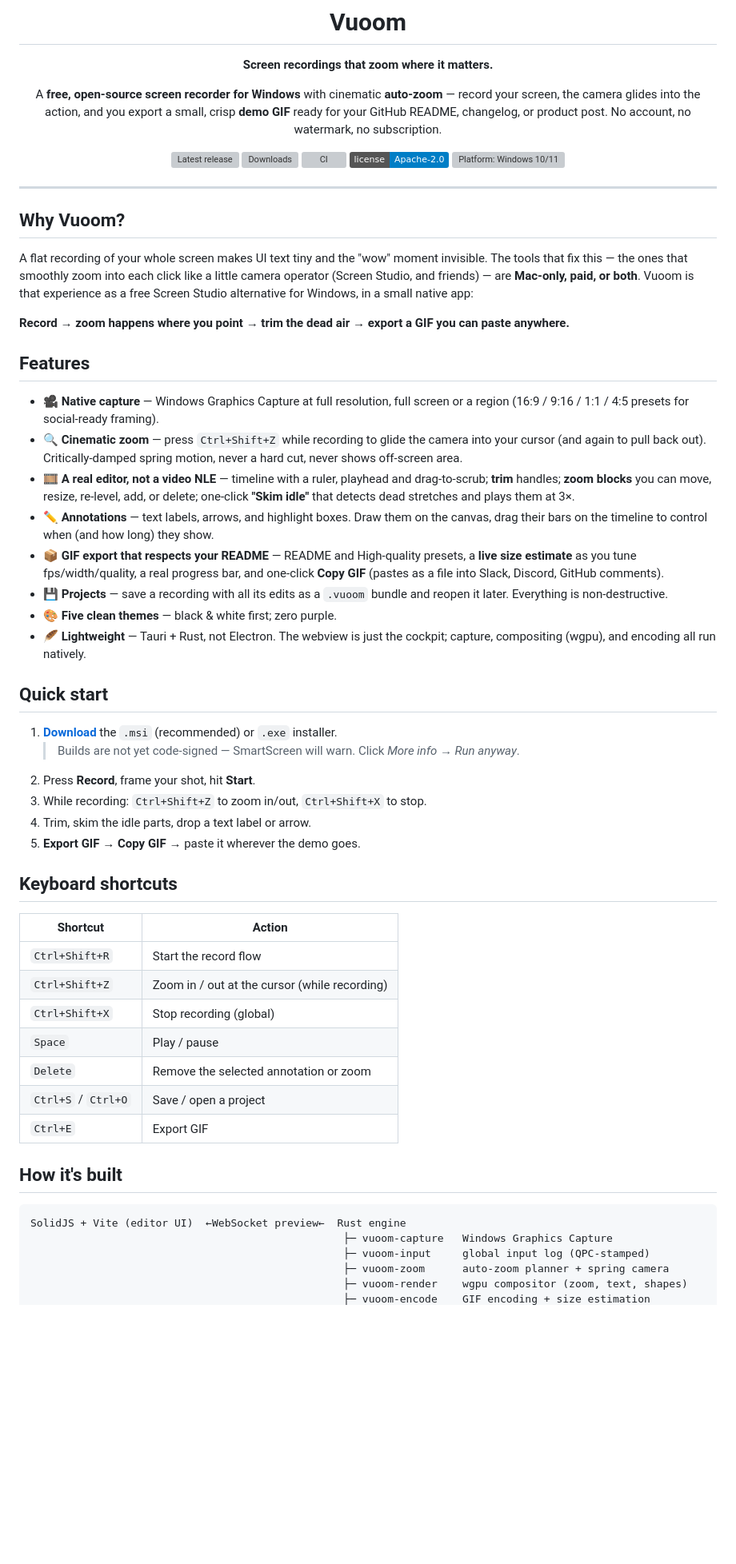
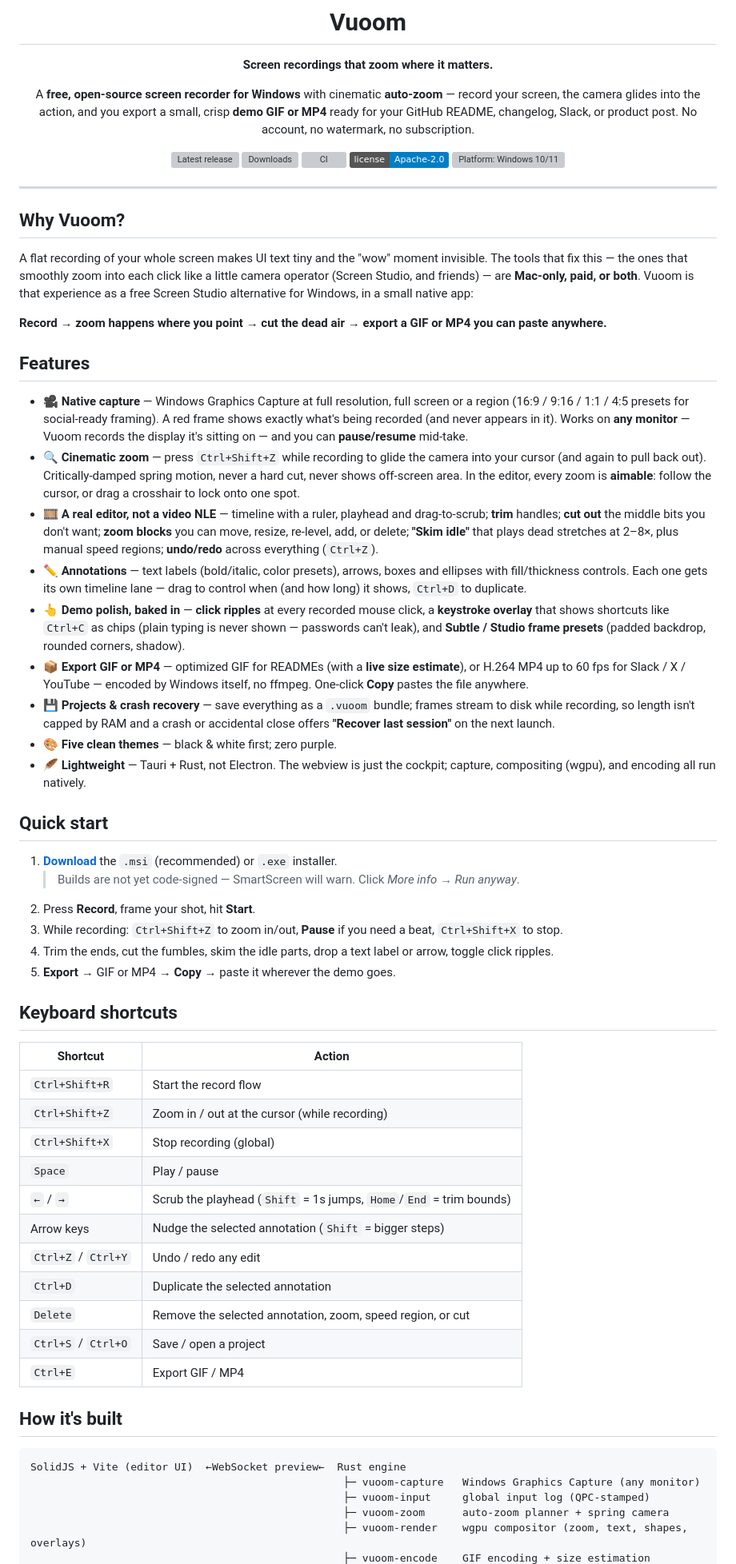
Before and after one commit to Razee4315/Vuoom, a Markdown page: README.md, the part around one of its changes. Shown at 80% size. GitHub-like rendering; badges without logos; blank space fills up the shorter version; grey boxes are pictures that could not be loaded.

Commit message:
docs(readme): catch up with the feature push [skip ci]
GIF-or-MP4 pitch, new feature bullets (cuts, pause/resume, multi-
monitor, aimable zooms, click ripples, keystroke overlay, frame
presets, undo/redo, crash recovery), expanded shortcut table, and the
app-shell line in the architecture diagram. Docs-only, so CI/release
are skipped.

````diff
--- a/README.md
+++ b/README.md
@@ -8,8 +8,8 @@
 
 A **free, open-source screen recorder for Windows** with cinematic **auto-zoom** —
 record your screen, the camera glides into the action, and you export a small,
-crisp **demo GIF** ready for your GitHub README, changelog, or product post.
-No account, no watermark, no subscription.
+crisp **demo GIF or MP4** ready for your GitHub README, changelog, Slack, or
+product post. No account, no watermark, no subscription.
 
 [![Latest release](https://img.shields.io/github/v/release/Razee4315/Vuoom?label=download&color=e5484d)](https://github.com/Razee4315/Vuoom/releases/latest)
 [![Downloads](https://img.shields.io/github/downloads/Razee4315/Vuoom/total?color=2ea44f)](https://github.com/Razee4315/Vuoom/releases)
@@ -29,26 +29,37 @@ like a little camera operator (Screen Studio, and friends) — are **Mac-only, p
 or both**. Vuoom is that experience as a free Screen Studio alternative for
 Windows, in a small native app:
 
-**Record → zoom happens where you point → trim the dead air → export a GIF you can paste anywhere.**
+**Record → zoom happens where you point → cut the dead air → export a GIF or MP4 you can paste anywhere.**
 
 ## Features
 
 - 🎥 **Native capture** — Windows Graphics Capture at full resolution, full screen
-  or a region (16:9 / 9:16 / 1:1 / 4:5 presets for social-ready framing).
+  or a region (16:9 / 9:16 / 1:1 / 4:5 presets for social-ready framing). A red
+  frame shows exactly what's being recorded (and never appears in it). Works on
+  **any monitor** — Vuoom records the display it's sitting on — and you can
+  **pause/resume** mid-take.
 - 🔍 **Cinematic zoom** — press `Ctrl+Shift+Z` while recording to glide the camera
   into your cursor (and again to pull back out). Critically-damped spring motion,
-  never a hard cut, never shows off-screen area.
+  never a hard cut, never shows off-screen area. In the editor, every zoom is
+  **aimable**: follow the cursor, or drag a crosshair to lock onto one spot.
 - 🎞️ **A real editor, not a video NLE** — timeline with a ruler, playhead and
-  drag-to-scrub; **trim** handles; **zoom blocks** you can move, resize, re-level,
-  add, or delete; one-click **"Skim idle"** that detects dead stretches and plays
-  them at 3×.
-- ✏️ **Annotations** — text labels, arrows, and highlight boxes. Draw them on the
-  canvas, drag their bars on the timeline to control when (and how long) they show.
-- 📦 **GIF export that respects your README** — README and High-quality presets, a
-  **live size estimate** as you tune fps/width/quality, a real progress bar, and
-  one-click **Copy GIF** (pastes as a file into Slack, Discord, GitHub comments).
-- 💾 **Projects** — save a recording with all its edits as a `.vuoom` bundle and
-  reopen it later. Everything is non-destructive.
+  drag-to-scrub; **trim** handles; **cut out** the middle bits you don't want;
+  **zoom blocks** you can move, resize, re-level, add, or delete; **"Skim idle"**
+  that plays dead stretches at 2–8×, plus manual speed regions; **undo/redo**
+  across everything (`Ctrl+Z`).
+- ✏️ **Annotations** — text labels (bold/italic, color presets), arrows, boxes and
+  ellipses with fill/thickness controls. Each one gets its own timeline lane —
+  drag to control when (and how long) it shows, `Ctrl+D` to duplicate.
+- 👆 **Demo polish, baked in** — **click ripples** at every recorded mouse click,
+  a **keystroke overlay** that shows shortcuts like `Ctrl+C` as chips (plain
+  typing is never shown — passwords can't leak), and **Subtle / Studio frame
+  presets** (padded backdrop, rounded corners, shadow).
+- 📦 **Export GIF or MP4** — optimized GIF for READMEs (with a **live size
+  estimate**), or H.264 MP4 up to 60 fps for Slack / X / YouTube — encoded by
+  Windows itself, no ffmpeg. One-click **Copy** pastes the file anywhere.
+- 💾 **Projects & crash recovery** — save everything as a `.vuoom` bundle; frames
+  stream to disk while recording, so length isn't capped by RAM and a crash or
+  accidental close offers **"Recover last session"** on the next launch.
 - 🎨 **Five clean themes** — black & white first; zero purple.
 - 🪶 **Lightweight** — Tauri + Rust, not Electron. The webview is just the cockpit;
   capture, compositing (wgpu), and encoding all run natively.
@@ -60,9 +71,11 @@ Windows, in a small native app:
    > Builds are not yet code-signed — SmartScreen will warn. Click
    > *More info → Run anyway*.
 2. Press **Record**, frame your shot, hit **Start**.
-3. While recording: `Ctrl+Shift+Z` to zoom in/out, `Ctrl+Shift+X` to stop.
-4. Trim, skim the idle parts, drop a text label or arrow.
-5. **Export GIF** → **Copy GIF** → paste it wherever the demo goes.
+3. While recording: `Ctrl+Shift+Z` to zoom in/out, **Pause** if you need a beat,
+   `Ctrl+Shift+X` to stop.
+4. Trim the ends, cut the fumbles, skim the idle parts, drop a text label or
+   arrow, toggle click ripples.
+5. **Export** → GIF or MP4 → **Copy** → paste it wherever the demo goes.
 
 ## Keyboard shortcuts
 
@@ -72,16 +85,20 @@ Windows, in a small native app:
 | `Ctrl+Shift+Z` | Zoom in / out at the cursor (while recording) |
 | `Ctrl+Shift+X` | Stop recording (global) |
 | `Space` | Play / pause |
-| `Delete` | Remove the selected annotation or zoom |
+| `←` / `→` | Scrub the playhead (`Shift` = 1s jumps, `Home`/`End` = trim bounds) |
+| Arrow keys | Nudge the selected annotation (`Shift` = bigger steps) |
+| `Ctrl+Z` / `Ctrl+Y` | Undo / redo any edit |
+| `Ctrl+D` | Duplicate the selected annotation |
+| `Delete` | Remove the selected annotation, zoom, speed region, or cut |
 | `Ctrl+S` / `Ctrl+O` | Save / open a project |
-| `Ctrl+E` | Export GIF |
+| `Ctrl+E` | Export GIF / MP4 |
 
 ## How it's built
 
 ```
 SolidJS + Vite (editor UI)  ←WebSocket preview←  Rust engine
-                                                  ├─ vuoom-capture   Windows Graphics Capture
+                                                  ├─ vuoom-capture   Windows Graphics Capture (any monitor)
                                                   ├─ vuoom-input     global input log (QPC-stamped)
                                                   ├─ vuoom-zoom      auto-zoom planner + spring camera
-                                                  ├─ vuoom-render    wgpu compositor (zoom, text, shapes)
+                                                  ├─ vuoom-render    wgpu compositor (zoom, text, shapes, overlays)
                                                   ├─ vuoom-encode    GIF encoding + size estimation
````
Also changed, not shown: other parts of README.md (+5 -2 lines).
